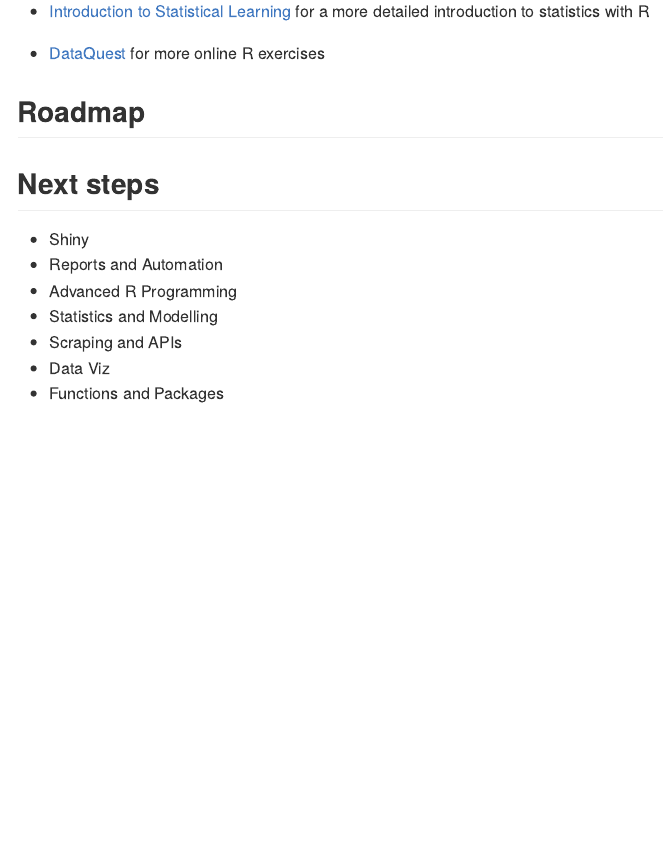
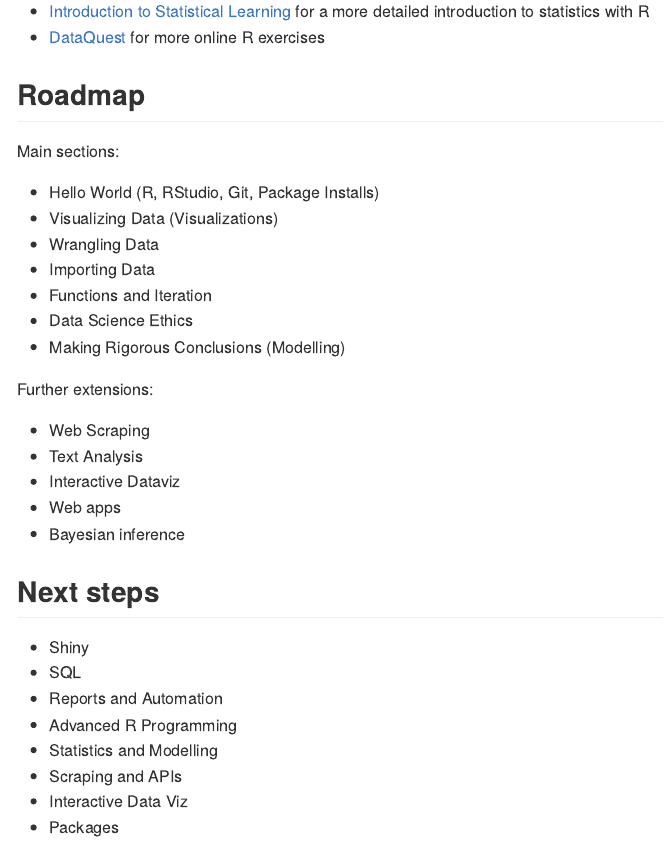
Before and after one commit to nflverse/nflbeginR, an R Markdown document (README.Rmd): the page in a window 1100 px wide, from 520 px down before the commit and from 480 px down after it, so that both start at the same text. The pictures show the output file README.md that the author committed with the source, drawn offline in the style of GitHub.

Commit message:
update and cleanup

```diff
--- a/README.Rmd
+++ b/README.Rmd
@@ -34,13 +34,31 @@ Other great introductory resources are:
 
 ## Roadmap
 
+Main sections:
+
+- Hello World (R, RStudio, Git, Package Installs)
+- Visualizing Data (Visualizations)
+- Wrangling Data
+- Importing Data
+- Functions and Iteration
+- Data Science Ethics
+- Making Rigorous Conclusions (Modelling)
+
+Further extensions:
+
+- Web Scraping
+- Text Analysis
+- Interactive Dataviz
+- Web apps
+- Bayesian inference
 
 ## Next steps
 
 - Shiny
+- SQL
 - Reports and Automation
 - Advanced R Programming
 - Statistics and Modelling
 - Scraping and APIs
-- Data Viz
-- Functions and Packages
+- Interactive Data Viz
+- Packages
```
Also changed, not shown: README.md, 2 other files.
